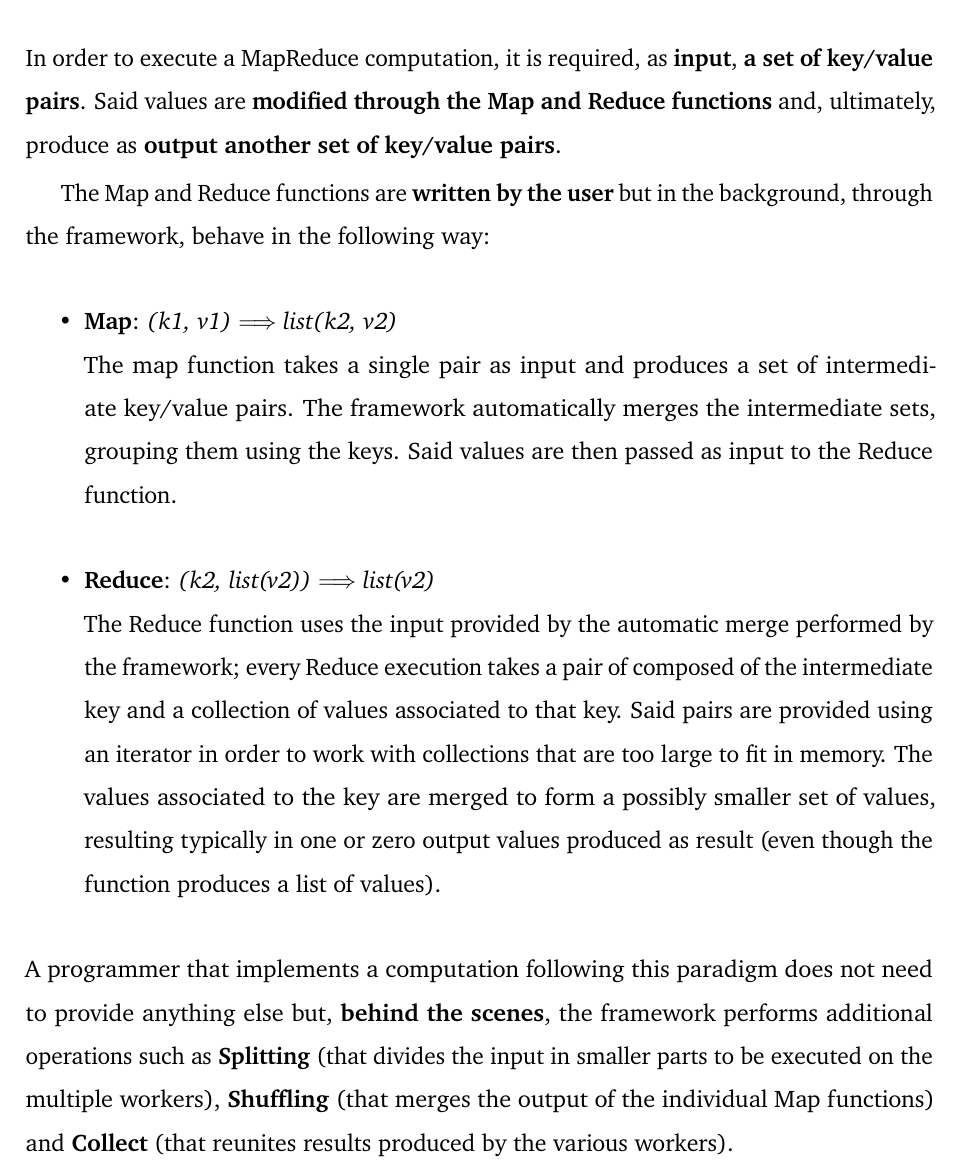
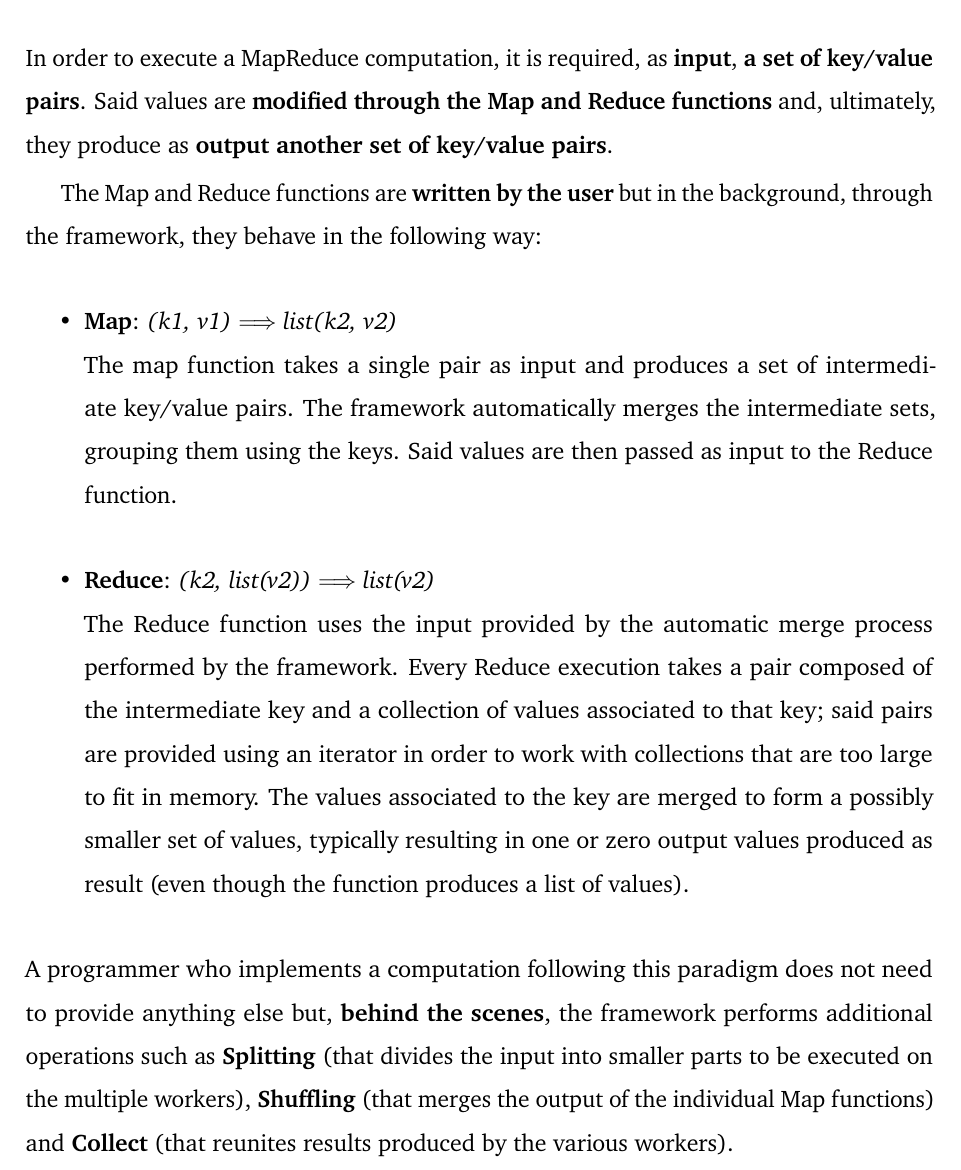
Before and after one commit to Tale152/master-thesis, a LaTeX thesis (main.tex, which reads document/chapters/chapter_4/sections/2_programming_model.tex): part of page 50 of 57, cut so that both start at the same text. Compiled offline with pdfLaTeX.

Commit message:
grammatical corrections - section 4.2

```diff
--- a/document/chapters/chapter_4/sections/2_programming_model.tex
+++ b/document/chapters/chapter_4/sections/2_programming_model.tex
@@ -1,11 +1,11 @@
 \section{The programming model}
-In order to execute a MapReduce computation, it is required, as \textbf{input}, \textbf{a set of key/value pairs}. Said values are \textbf{modified through the Map and Reduce functions} and, ultimately, produce as \textbf{output another set of key/value pairs}.
+In order to execute a MapReduce computation, it is required, as \textbf{input}, \textbf{a set of key/value pairs}. Said values are \textbf{modified through the Map and Reduce functions} and, ultimately, they produce as \textbf{output another set of key/value pairs}.
 
-The Map and Reduce functions are \textbf{written by the user} but in the background, through the framework, behave in the following way:
+The Map and Reduce functions are \textbf{written by the user} but in the background, through the framework, they behave in the following way:
 \begin{itemize}
     \item \textbf{Map}: \textit{(k1, v1) $\Longrightarrow$ list(k2, v2)}\\
     The map function takes a single pair as input and produces a set of intermediate key/value pairs. The framework automatically merges the intermediate sets, grouping them using the keys. Said values are then passed as input to the Reduce function.
     \item \textbf{Reduce}: \textit{(k2, list(v2)) $\Longrightarrow$ list(v2)}\\
-    The Reduce function uses the input provided by the automatic merge performed by the framework; every Reduce execution takes a pair of composed of the intermediate key and a collection of values associated to that key. Said pairs are provided using an iterator in order to work with collections that are too large to fit in memory. The values associated to the key are merged to form a possibly smaller set of values, resulting typically in one or zero output values produced as result (even though the function produces a list of values).
+    The Reduce function uses the input provided by the automatic merge process performed by the framework. Every Reduce execution takes a pair composed of the intermediate key and a collection of values associated to that key; said pairs are provided using an iterator in order to work with collections that are too large to fit in memory. The values associated to the key are merged to form a possibly smaller set of values, typically resulting in one or zero output values produced as result (even though the function produces a list of values).
 \end{itemize}
-A programmer that implements a computation following this paradigm does not need to provide anything else but, \textbf{behind the scenes}, the framework performs additional operations such as \textbf{Splitting} (that divides the input in smaller parts to be executed on the multiple workers), \textbf{Shuffling} (that merges the output of the individual Map functions) and \textbf{Collect} (that reunites results produced by the various workers).
+A programmer who implements a computation following this paradigm does not need to provide anything else but, \textbf{behind the scenes}, the framework performs additional operations such as \textbf{Splitting} (that divides the input into smaller parts to be executed on the multiple workers), \textbf{Shuffling} (that merges the output of the individual Map functions) and \textbf{Collect} (that reunites results produced by the various workers).
```
